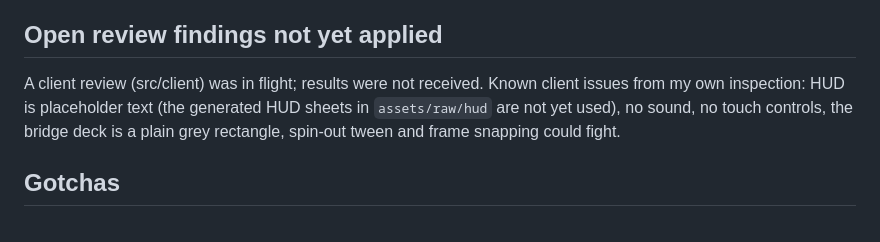
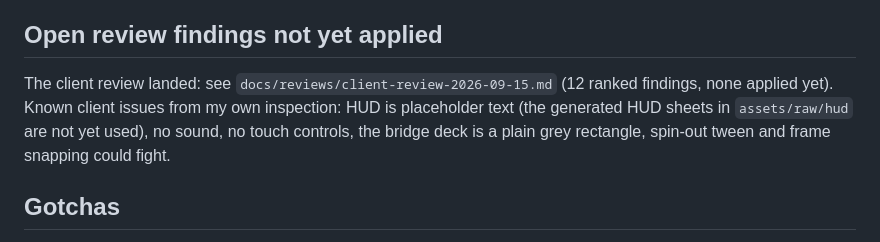
Before and after one commit to andeplane/fuse-drivers, a Markdown page: docs/HANDOVER.md, the part around the change. Drawn GitHub-style.

Commit message:
Record the unapplied client review for the next session
Co-Authored-By: Claude Fable 5.1 <noreply@anthropic.com>

```diff
--- a/docs/HANDOVER.md
+++ b/docs/HANDOVER.md
@@ -18,7 +18,7 @@ State of Fuse Drivers at the end of the first build session. Read this, then `AG
 
 ## Open review findings not yet applied
 
-A client review (src/client) was in flight; results were not received. Known client issues from my own inspection: HUD is placeholder text (the generated HUD sheets in `assets/raw/hud` are not yet used), no sound, no touch controls, the bridge deck is a plain grey rectangle, spin-out tween and frame snapping could fight.
+The client review landed: see `docs/reviews/client-review-2026-09-15.md` (12 ranked findings, none applied yet). Known client issues from my own inspection: HUD is placeholder text (the generated HUD sheets in `assets/raw/hud` are not yet used), no sound, no touch controls, the bridge deck is a plain grey rectangle, spin-out tween and frame snapping could fight.
 
 ## Gotchas
 
```
Also changed, not shown: docs/reviews/client-review-2026-09-15.md (added, +18 -0 lines).
